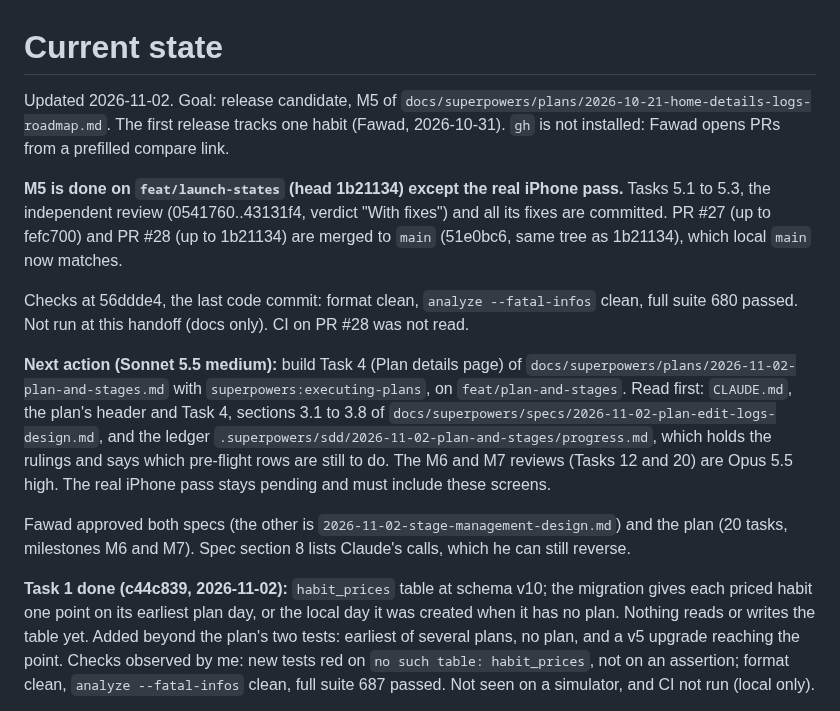
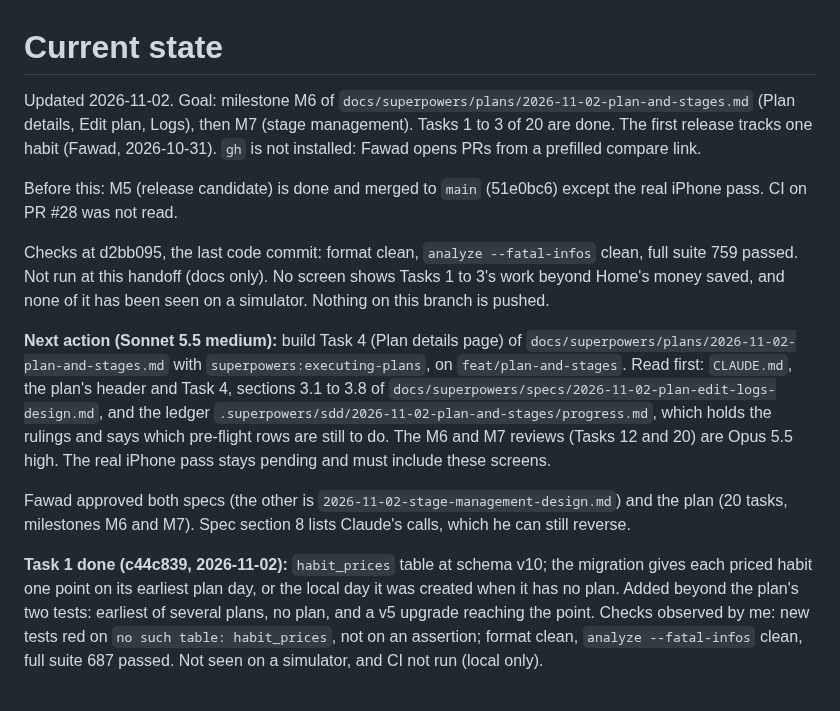
Before and after one commit to phawadshah2/exhale, a Markdown page: docs/CURRENT_STATE.md, the part around the change. GitHub-like rendering.

Commit message:
docs: update the handoff for Task 4

```diff
--- a/docs/CURRENT_STATE.md
+++ b/docs/CURRENT_STATE.md
@@ -1,17 +1,16 @@
 # Current state
 
-Updated 2026-11-02. Goal: release candidate, M5 of
-`docs/superpowers/plans/2026-10-21-home-details-logs-roadmap.md`. The first release
-tracks one habit (Fawad, 2026-10-31). `gh` is not installed: Fawad opens PRs from a
-prefilled compare link.
+Updated 2026-11-02. Goal: milestone M6 of `docs/superpowers/plans/2026-11-02-plan-and-stages.md`
+(Plan details, Edit plan, Logs), then M7 (stage management). Tasks 1 to 3 of 20 are done. The first
+release tracks one habit (Fawad, 2026-10-31). `gh` is not installed: Fawad opens PRs from a prefilled
+compare link.
 
-**M5 is done on `feat/launch-states` (head 1b21134) except the real iPhone pass.**
-Tasks 5.1 to 5.3, the independent review (0541760..43131f4, verdict "With fixes") and
-all its fixes are committed. PR #27 (up to fefc700) and PR #28 (up to 1b21134) are merged to
-`main` (51e0bc6, same tree as 1b21134), which local `main` now matches.
+Before this: M5 (release candidate) is done and merged to `main` (51e0bc6) except the real iPhone
+pass. CI on PR #28 was not read.
 
-Checks at 56ddde4, the last code commit: format clean, `analyze --fatal-infos` clean, full
-suite 680 passed. Not run at this handoff (docs only). CI on PR #28 was not read.
+Checks at d2bb095, the last code commit: format clean, `analyze --fatal-infos` clean, full suite 759
+passed. Not run at this handoff (docs only). No screen shows Tasks 1 to 3's work beyond Home's money
+saved, and none of it has been seen on a simulator. Nothing on this branch is pushed.
 
 **Next action (Sonnet 5.5 medium):** build Task 4 (Plan details page) of
 `docs/superpowers/plans/2026-11-02-plan-and-stages.md` with `superpowers:executing-plans`, on
@@ -26,7 +25,7 @@ tasks, milestones M6 and M7). Spec section 8 lists Claude's calls, which he can
 
 **Task 1 done (c44c839, 2026-11-02):** `habit_prices` table at schema v10; the migration gives each
 priced habit one point on its earliest plan day, or the local day it was created when it has no
-plan. Nothing reads or writes the table yet. Added beyond the plan's two tests: earliest of several
+plan. Added beyond the plan's two tests: earliest of several
 plans, no plan, and a v5 upgrade reaching the point. Checks observed by me: new tests red on
 `no such table: habit_prices`, not on an assertion; format clean, `analyze --fatal-infos` clean, full
 suite 687 passed. Not seen on a simulator, and CI not run (local only).
```
